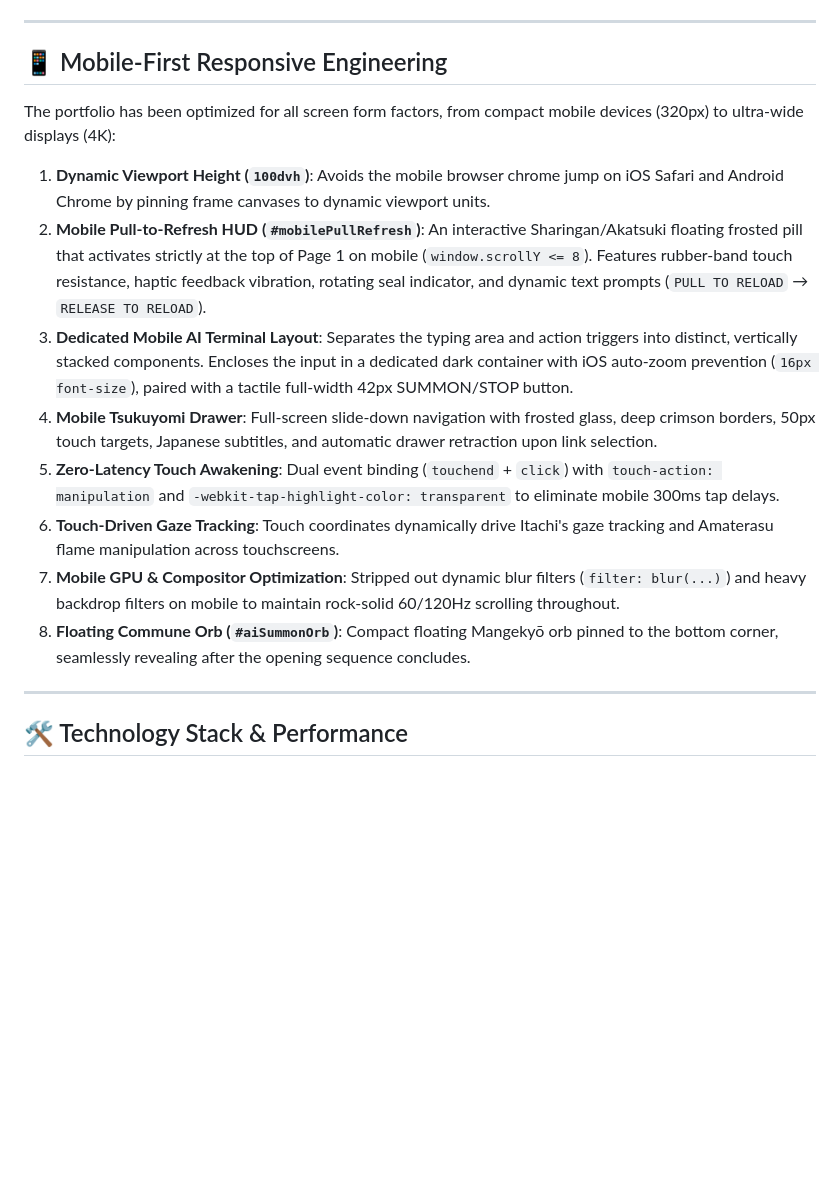
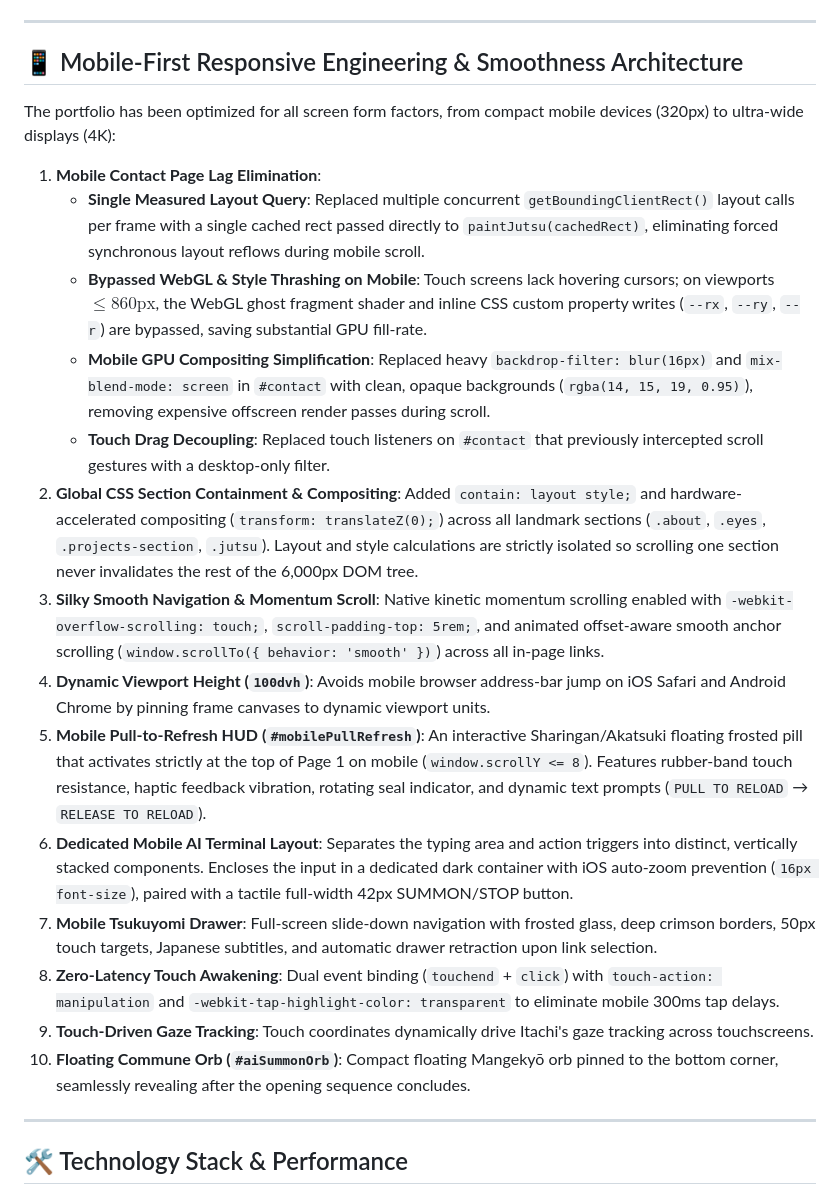
Before and after one commit to Risshhhiiii/My-Portfolio, a Markdown page: README.md, the part around the change. GitHub-like rendering; blank space fills up the shorter version.

Commit message:
docs: update README with mobile contact lag fixes and global scroll containment

```diff
--- a/README.md
+++ b/README.md
@@ -205,18 +205,24 @@ The portfolio features a custom Web Audio synthesizer and audio management syste
 
 ---
 
-## 📱 Mobile-First Responsive Engineering
+## 📱 Mobile-First Responsive Engineering & Smoothness Architecture
 
 The portfolio has been optimized for all screen form factors, from compact mobile devices (320px) to ultra-wide displays (4K):
 
-1. **Dynamic Viewport Height (`100dvh`)**: Avoids the mobile browser chrome jump on iOS Safari and Android Chrome by pinning frame canvases to dynamic viewport units.
-2. **Mobile Pull-to-Refresh HUD (`#mobilePullRefresh`)**: An interactive Sharingan/Akatsuki floating frosted pill that activates strictly at the top of Page 1 on mobile (`window.scrollY <= 8`). Features rubber-band touch resistance, haptic feedback vibration, rotating seal indicator, and dynamic text prompts (`PULL TO RELOAD` → `RELEASE TO RELOAD`).
-3. **Dedicated Mobile AI Terminal Layout**: Separates the typing area and action triggers into distinct, vertically stacked components. Encloses the input in a dedicated dark container with iOS auto-zoom prevention (`16px font-size`), paired with a tactile full-width 42px SUMMON/STOP button.
-4. **Mobile Tsukuyomi Drawer**: Full-screen slide-down navigation with frosted glass, deep crimson borders, 50px touch targets, Japanese subtitles, and automatic drawer retraction upon link selection.
-5. **Zero-Latency Touch Awakening**: Dual event binding (`touchend` + `click`) with `touch-action: manipulation` and `-webkit-tap-highlight-color: transparent` to eliminate mobile 300ms tap delays.
-6. **Touch-Driven Gaze Tracking**: Touch coordinates dynamically drive Itachi's gaze tracking and Amaterasu flame manipulation across touchscreens.
-7. **Mobile GPU & Compositor Optimization**: Stripped out dynamic blur filters (`filter: blur(...)`) and heavy backdrop filters on mobile to maintain rock-solid 60/120Hz scrolling throughout.
-8. **Floating Commune Orb (`#aiSummonOrb`)**: Compact floating Mangekyō orb pinned to the bottom corner, seamlessly revealing after the opening sequence concludes.
+1. **Mobile Contact Page Lag Elimination**:
+   - **Single Measured Layout Query**: Replaced multiple concurrent `getBoundingClientRect()` layout calls per frame with a single cached rect passed directly to `paintJutsu(cachedRect)`, eliminating forced synchronous layout reflows during mobile scroll.
+   - **Bypassed WebGL & Style Thrashing on Mobile**: Touch screens lack hovering cursors; on viewports $\le 860\text{px}$, the WebGL ghost fragment shader and inline CSS custom property writes (`--rx`, `--ry`, `--r`) are bypassed, saving substantial GPU fill-rate.
+   - **Mobile GPU Compositing Simplification**: Replaced heavy `backdrop-filter: blur(16px)` and `mix-blend-mode: screen` in `#contact` with clean, opaque backgrounds (`rgba(14, 15, 19, 0.95)`), removing expensive offscreen render passes during scroll.
+   - **Touch Drag Decoupling**: Replaced touch listeners on `#contact` that previously intercepted scroll gestures with a desktop-only filter.
+2. **Global CSS Section Containment & Compositing**: Added `contain: layout style;` and hardware-accelerated compositing (`transform: translateZ(0);`) across all landmark sections (`.about`, `.eyes`, `.projects-section`, `.jutsu`). Layout and style calculations are strictly isolated so scrolling one section never invalidates the rest of the 6,000px DOM tree.
+3. **Silky Smooth Navigation & Momentum Scroll**: Native kinetic momentum scrolling enabled with `-webkit-overflow-scrolling: touch;`, `scroll-padding-top: 5rem;`, and animated offset-aware smooth anchor scrolling (`window.scrollTo({ behavior: 'smooth' })`) across all in-page links.
+4. **Dynamic Viewport Height (`100dvh`)**: Avoids mobile browser address-bar jump on iOS Safari and Android Chrome by pinning frame canvases to dynamic viewport units.
+5. **Mobile Pull-to-Refresh HUD (`#mobilePullRefresh`)**: An interactive Sharingan/Akatsuki floating frosted pill that activates strictly at the top of Page 1 on mobile (`window.scrollY <= 8`). Features rubber-band touch resistance, haptic feedback vibration, rotating seal indicator, and dynamic text prompts (`PULL TO RELOAD` → `RELEASE TO RELOAD`).
+6. **Dedicated Mobile AI Terminal Layout**: Separates the typing area and action triggers into distinct, vertically stacked components. Encloses the input in a dedicated dark container with iOS auto-zoom prevention (`16px font-size`), paired with a tactile full-width 42px SUMMON/STOP button.
+7. **Mobile Tsukuyomi Drawer**: Full-screen slide-down navigation with frosted glass, deep crimson borders, 50px touch targets, Japanese subtitles, and automatic drawer retraction upon link selection.
+8. **Zero-Latency Touch Awakening**: Dual event binding (`touchend` + `click`) with `touch-action: manipulation` and `-webkit-tap-highlight-color: transparent` to eliminate mobile 300ms tap delays.
+9. **Touch-Driven Gaze Tracking**: Touch coordinates dynamically drive Itachi's gaze tracking across touchscreens.
+10. **Floating Commune Orb (`#aiSummonOrb`)**: Compact floating Mangekyō orb pinned to the bottom corner, seamlessly revealing after the opening sequence concludes.
 
 ---
 
```
